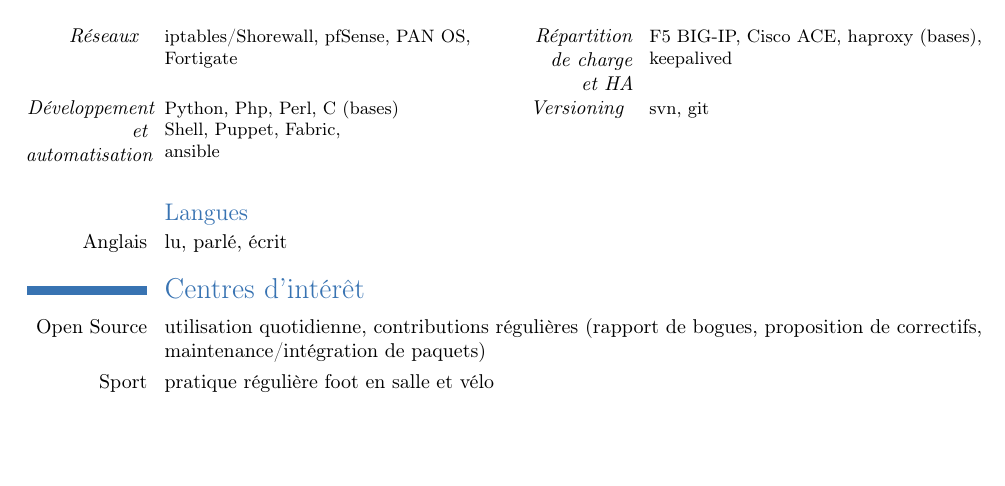
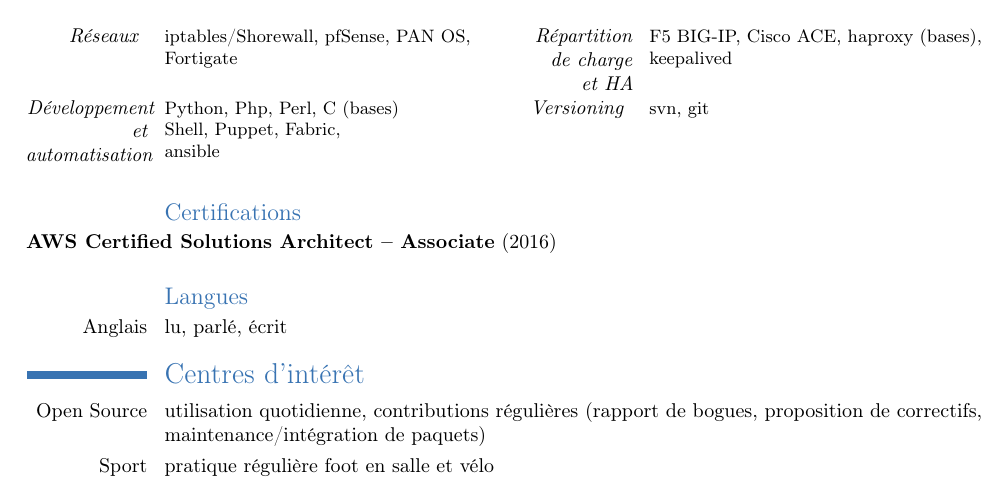
Before and after one commit to guikcd/my-curriculum-vitae, a LaTeX CV (cv.tex): part of page 2 of 2, cut so that both start at the same text, the shorter picture padded with empty space. Compiled offline with pdfLaTeX.

Commit message:
Add AWS Certified Solutions Architect – Associate

```diff
--- a/cv.tex
+++ b/cv.tex
@@ -93,6 +93,10 @@ complexes, supervision
 \cvcomputer{\textit{Développement \\et\\ automatisation }}{Python, Php, Perl, C (bases)\\Shell, Puppet, Fabric,\\ ansible}
 {\textit{Versioning }}{svn, git}
 
+\subsection{Certifications}
+\textbf{AWS Certified Solutions Architect – Associate} (2016)
+\newline{}
+
 \subsection{Langues}
 \cvlanguage{Anglais}{lu, parlé, écrit}{}
 
```
